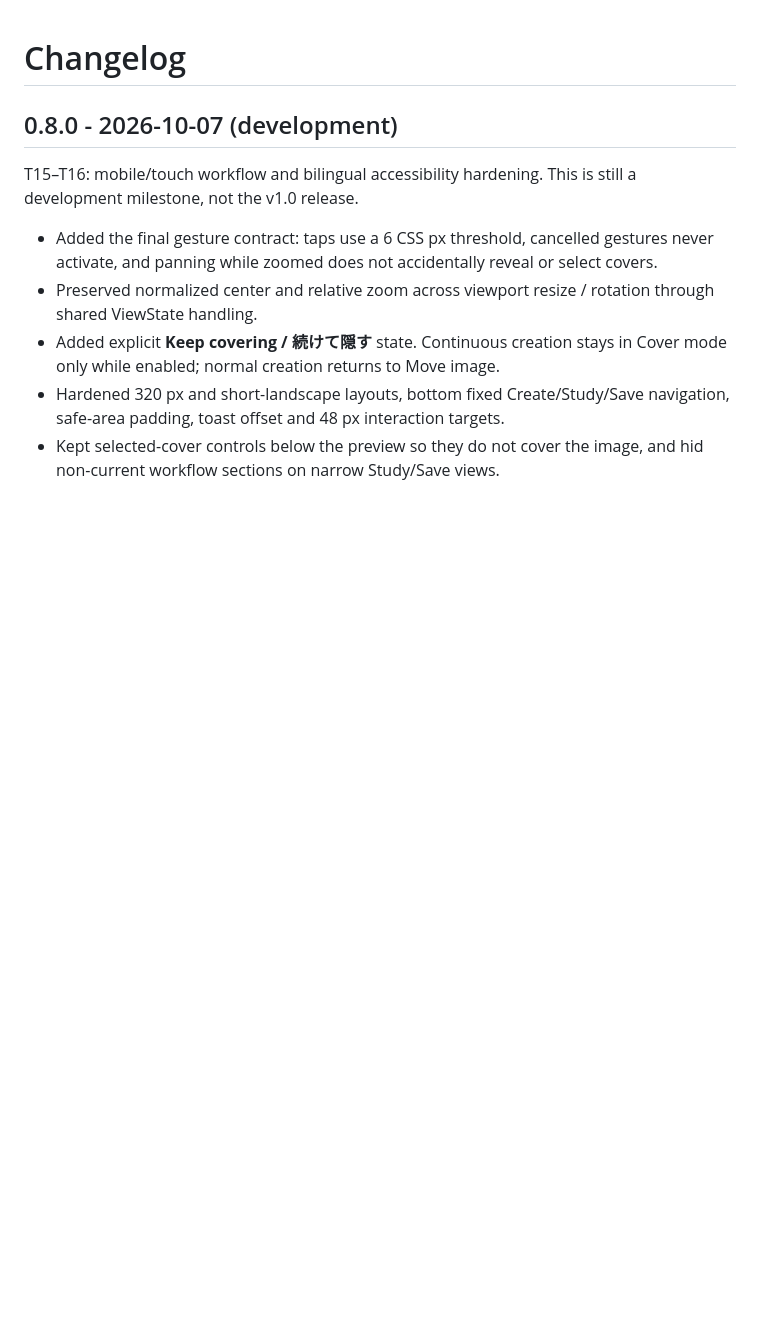
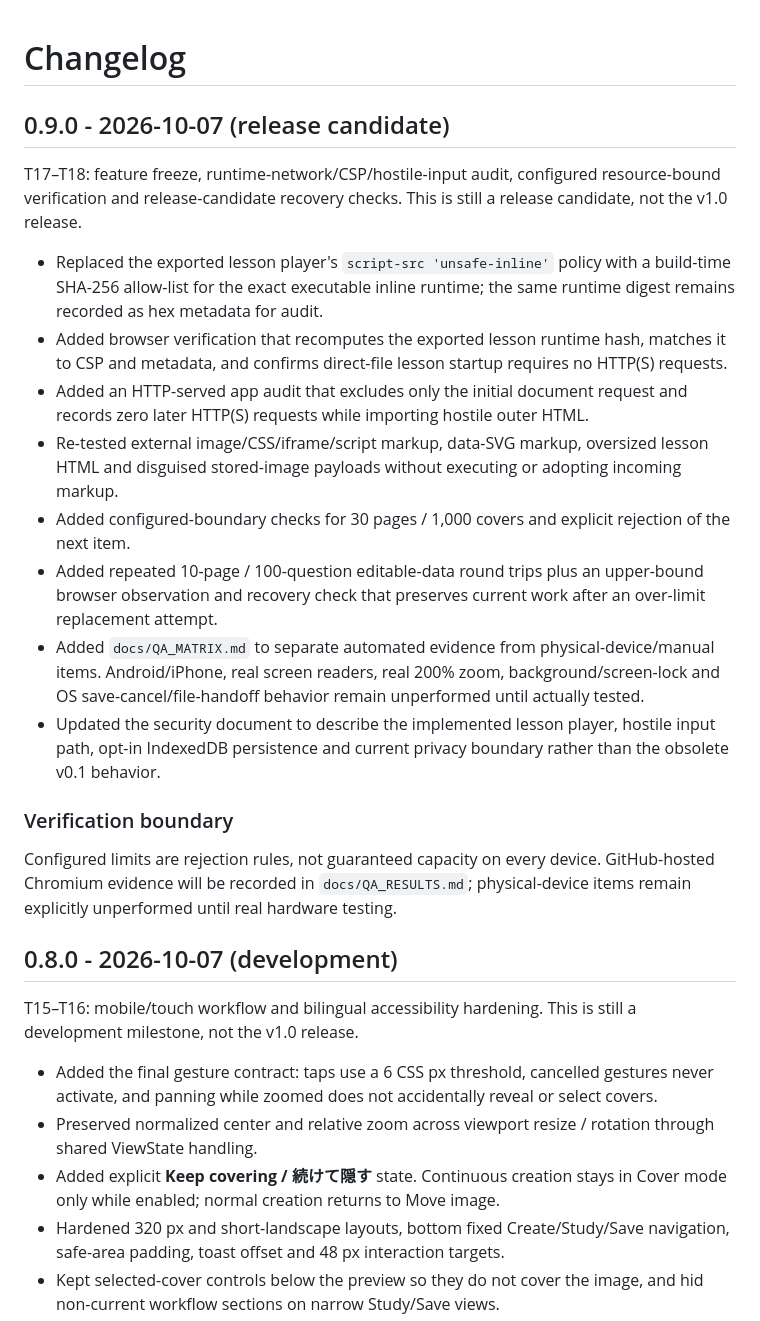
Before and after one commit to ttomohisa/htmlapps-reveal-sheet, a Markdown page: CHANGELOG.md, the part around the change. Drawn GitHub-style; blank space fills up the shorter version.

Commit message:
docs: describe Reveal Sheet v0.9.0 candidate

```diff
--- a/CHANGELOG.md
+++ b/CHANGELOG.md
@@ -1,4 +1,21 @@
 # Changelog
+
+## 0.9.0 - 2026-10-07 (release candidate)
+
+T17–T18: feature freeze, runtime-network/CSP/hostile-input audit, configured resource-bound verification and release-candidate recovery checks. This is still a release candidate, not the v1.0 release.
+
+- Replaced the exported lesson player's `script-src 'unsafe-inline'` policy with a build-time SHA-256 allow-list for the exact executable inline runtime; the same runtime digest remains recorded as hex metadata for audit.
+- Added browser verification that recomputes the exported lesson runtime hash, matches it to CSP and metadata, and confirms direct-file lesson startup requires no HTTP(S) requests.
+- Added an HTTP-served app audit that excludes only the initial document request and records zero later HTTP(S) requests while importing hostile outer HTML.
+- Re-tested external image/CSS/iframe/script markup, data-SVG markup, oversized lesson HTML and disguised stored-image payloads without executing or adopting incoming markup.
+- Added configured-boundary checks for 30 pages / 1,000 covers and explicit rejection of the next item.
+- Added repeated 10-page / 100-question editable-data round trips plus an upper-bound browser observation and recovery check that preserves current work after an over-limit replacement attempt.
+- Added `docs/QA_MATRIX.md` to separate automated evidence from physical-device/manual items. Android/iPhone, real screen readers, real 200% zoom, background/screen-lock and OS save-cancel/file-handoff behavior remain unperformed until actually tested.
+- Updated the security document to describe the implemented lesson player, hostile input path, opt-in IndexedDB persistence and current privacy boundary rather than the obsolete v0.1 behavior.
+
+### Verification boundary
+
+Configured limits are rejection rules, not guaranteed capacity on every device. GitHub-hosted Chromium evidence will be recorded in `docs/QA_RESULTS.md`; physical-device items remain explicitly unperformed until real hardware testing.
 
 ## 0.8.0 - 2026-10-07 (development)
 
```
Also changed, not shown: README.ja.md (+3 -3 lines), README.md (+3 -3 lines).
